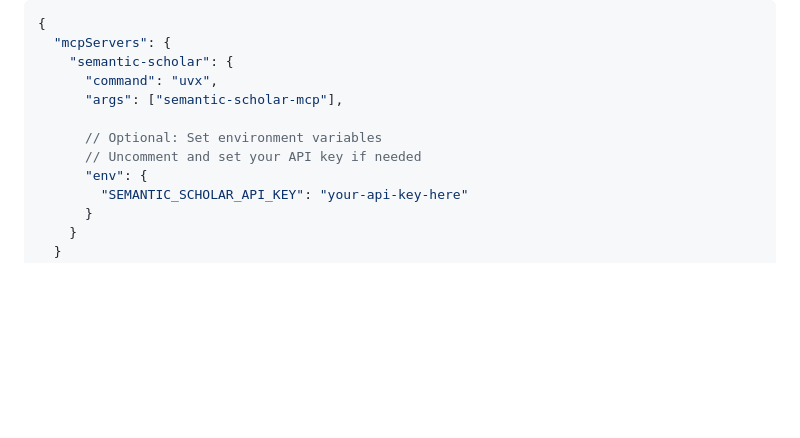
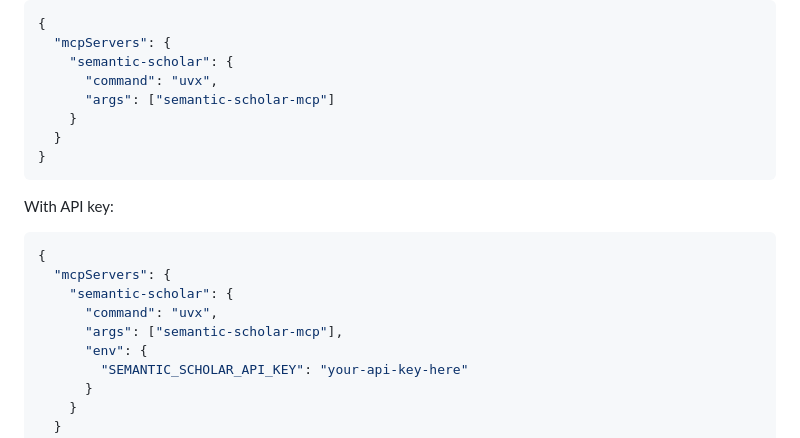
Before and after one commit to hy20191108/semantic-scholar-mcp, a Markdown page: README.md, the part around the change. Drawn GitHub-style; blank space fills up the shorter version.

Commit message:
Fix JSON configuration format
- Remove invalid JSON comments
- Separate basic and API key configurations
- Provide clean, standard JSON examples
- Improve configuration clarity

````diff
--- a/README.md
+++ b/README.md
@@ -36,10 +36,19 @@ pip install semantic-scholar-mcp
   "mcpServers": {
     "semantic-scholar": {
       "command": "uvx",
+      "args": ["semantic-scholar-mcp"]
+    }
+  }
+}
+```
+
+With API key:
+```json
+{
+  "mcpServers": {
+    "semantic-scholar": {
+      "command": "uvx",
       "args": ["semantic-scholar-mcp"],
-
-      // Optional: Set environment variables
-      // Uncomment and set your API key if needed
       "env": {
         "SEMANTIC_SCHOLAR_API_KEY": "your-api-key-here"
       }
````
